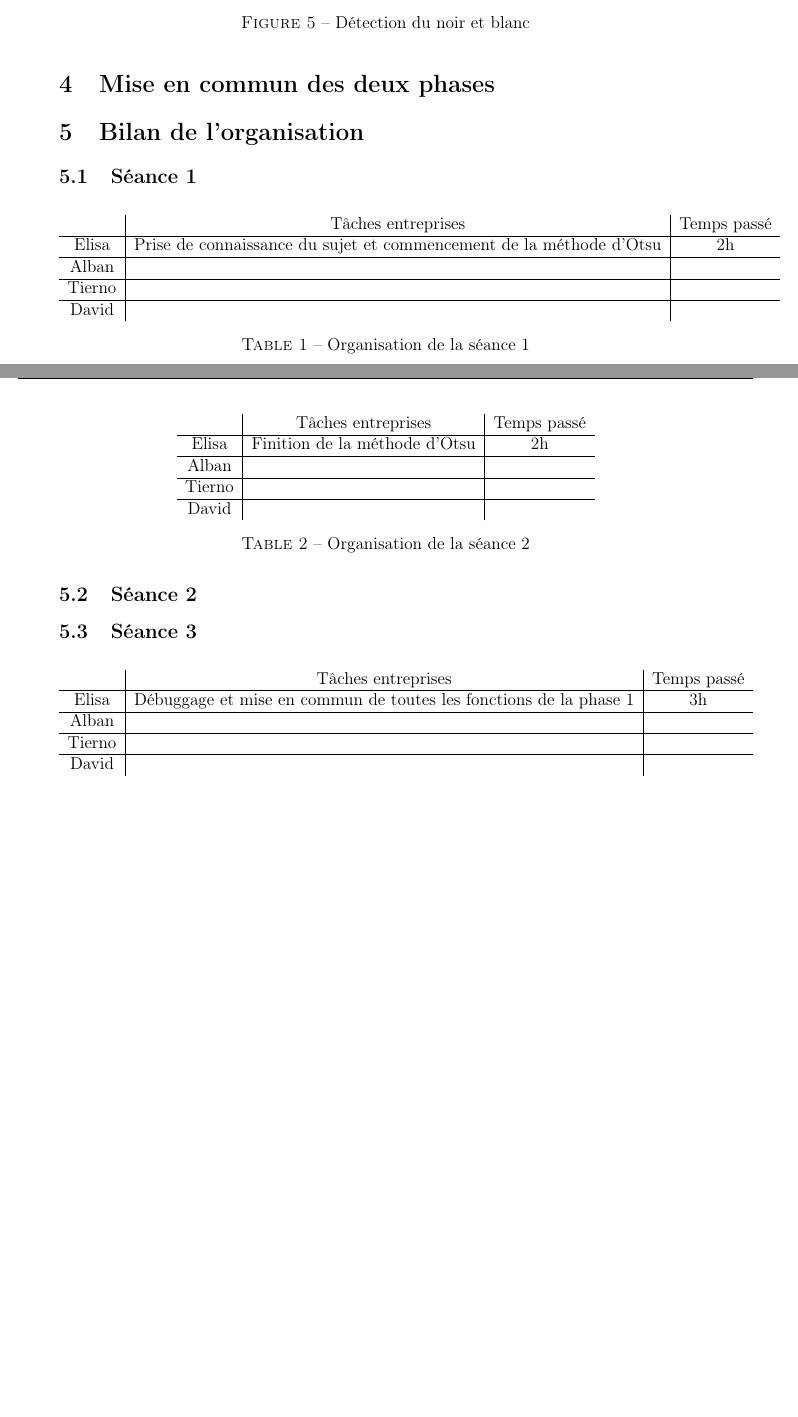
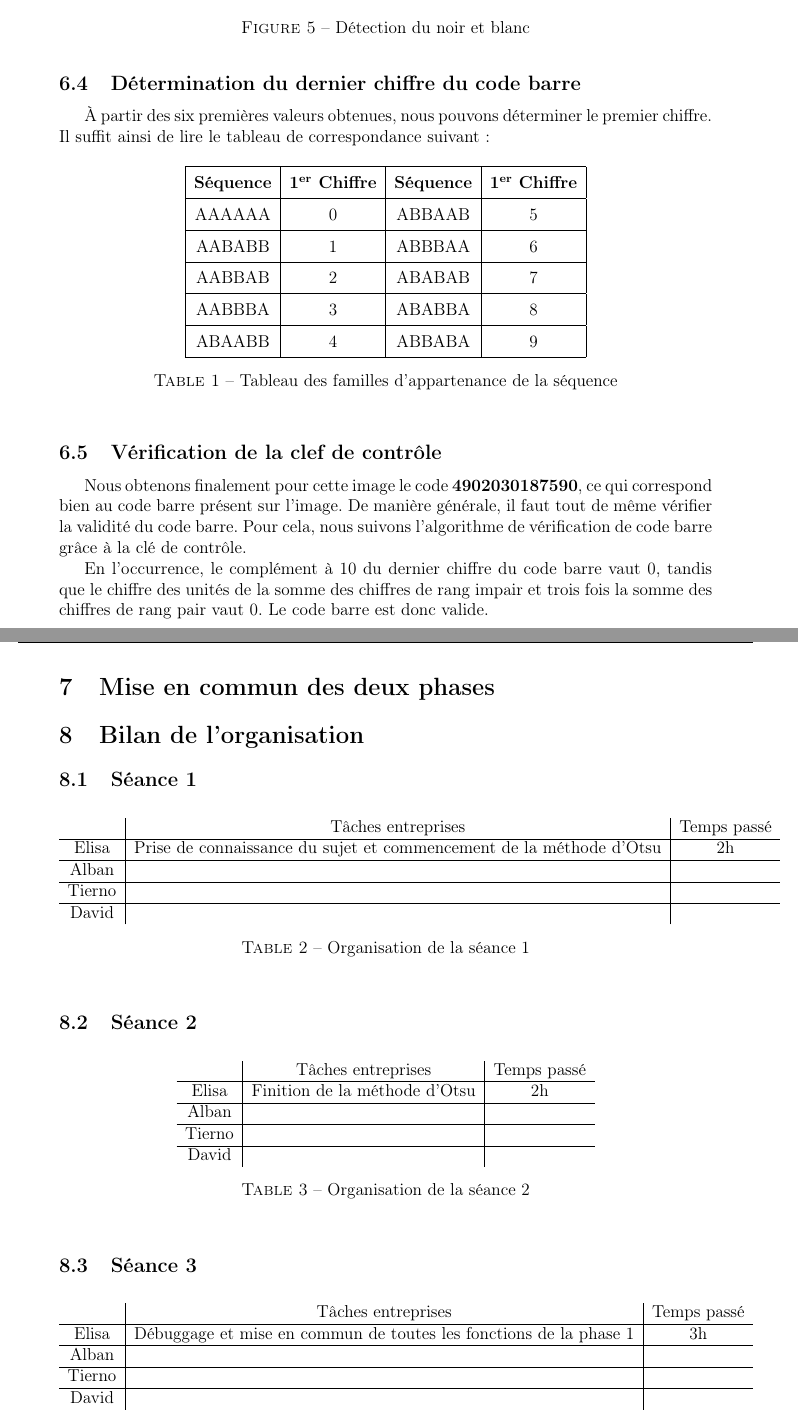
Before and after one commit to elisa943/lecture-code-barres, a LaTeX document (latex/main.tex): two parts of pages 5 and 6 of 7 before the commit and two parts of pages 6 and 7 of 8 after it, joined at a grey line, cut so that both start at the same text, the shorter picture padded with empty space. Compiled offline with pdfLaTeX.

Commit message:
Mesure du temps d'exécution + Rapport

```diff
--- a/latex/main.tex
+++ b/latex/main.tex
@@ -148,7 +175,32 @@ Pour cela, nous échantillonnons le segment vert (cf. Figure).
 \end{figure}
 
 
+\subsection{Détermination du dernier chiffre du code barre}
+À partir des six premières valeurs obtenues, nous pouvons déterminer le premier chiffre.
+Il suffit ainsi de lire le tableau de correspondance suivant :
 
+\begin{table}[h!]
+    \centering
+    \renewcommand{\arraystretch}{1.5} % Ajuste l'espacement vertical
+    \begin{tabular}{|c|c|c|c|}
+        \hline
+        \textbf{Séquence} & \textbf{1\textsuperscript{er} Chiffre} & \textbf{Séquence} & \textbf{1\textsuperscript{er} Chiffre} \\ \hline
+        AAAAAA & 0 & ABBAAB & 5 \\ \hline
+        AABABB & 1 & ABBBAA & 6 \\ \hline
+        AABBAB & 2 & ABABAB & 7 \\ \hline
+        AABBBA & 3 & ABABBA & 8 \\ \hline
+        ABAABB & 4 & ABBABA & 9 \\ \hline
+    \end{tabular}
+    \caption{Tableau des familles d’appartenance de la séquence}
+    \label{tab:sequence}
+\end{table}
+
+\subsection{Vérification de la clef de contrôle}
+Nous obtenons finalement pour cette image le code \textbf{4902030187590}, ce qui correspond bien au code barre présent sur l'image.
+De manière générale, il faut tout de même vérifier la validité du code barre. Pour cela, nous suivons l'algorithme de vérification de code barre grâce à la clé de contrôle.
+
+En l'occurrence, le complément à 10 du dernier chiffre du code barre vaut 0, tandis que le chiffre des unités de la somme des chiffres de rang impair et trois fois la somme des chiffres de rang pair vaut 0.
+Le code barre est donc valide.
 
 \section{Mise en commun des deux phases}
 
```
Also changed, not shown: latex/main.tex (47 more changed lines), 1 other file.
